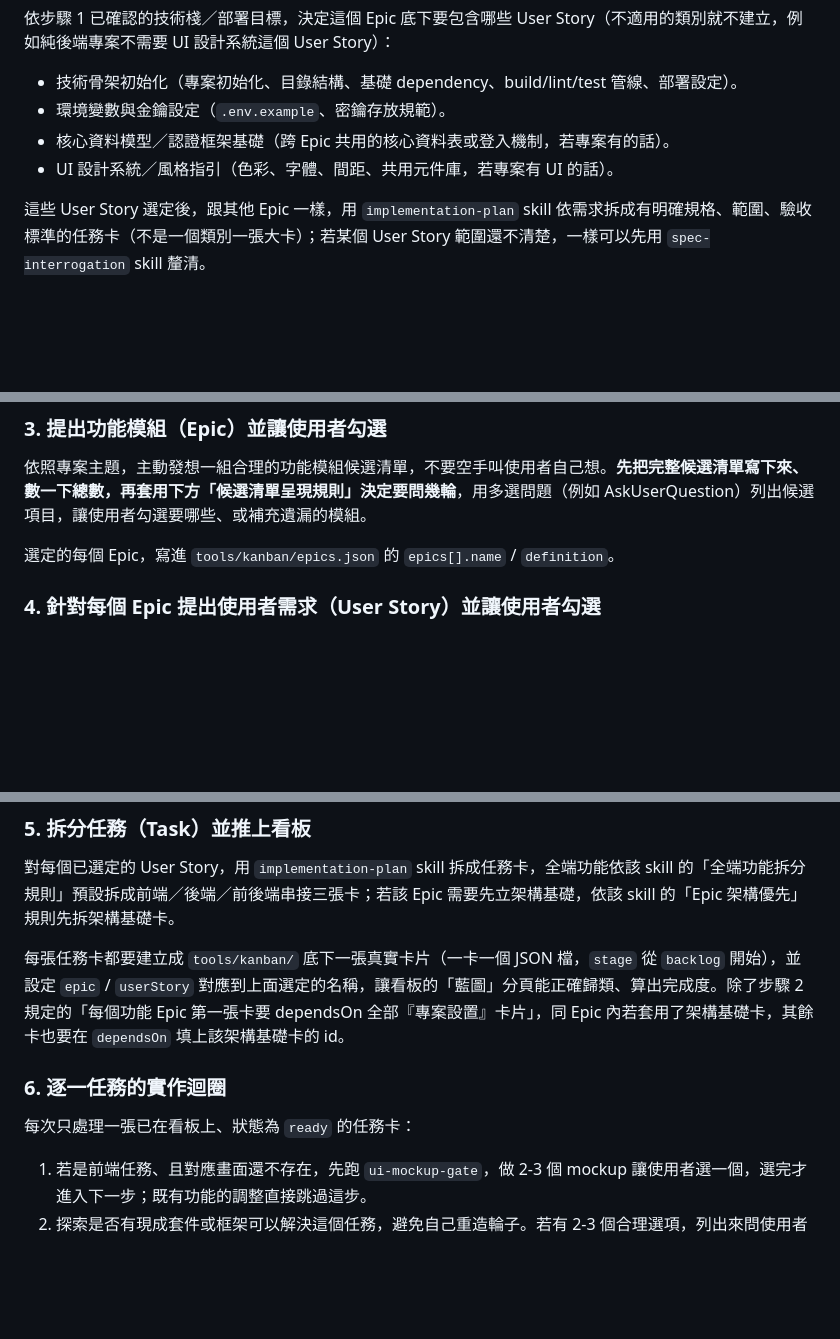
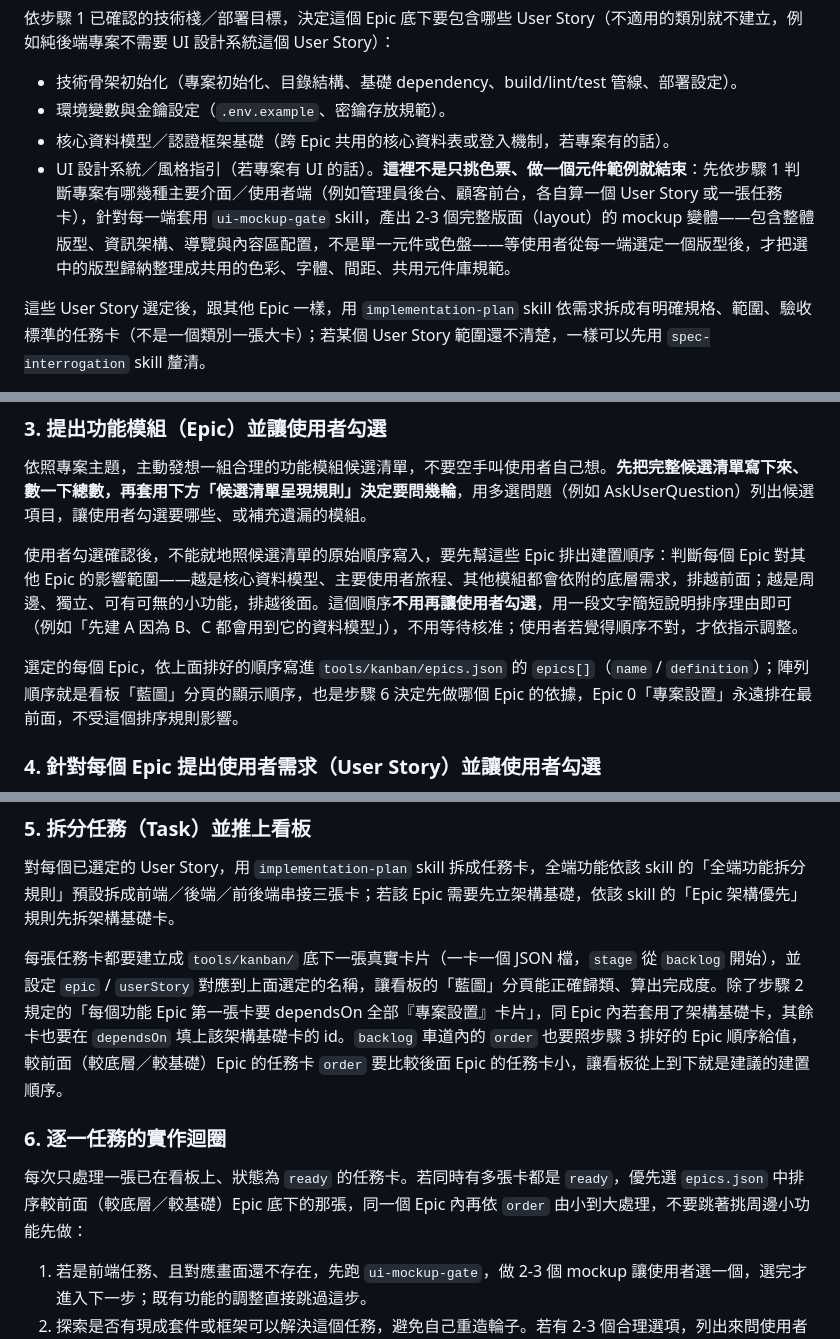
Before and after one commit to pjwang2022/Monstrare, a Markdown page: ai/skills/project-kickoff.md, 3 parts joined by grey strips. Rendered like a GitHub page; blank space fills up the shorter version.

Commit message:
Order Epics by foundational size and require full-layout mockups in Epic 0
Beyond the mandatory Epic 0, functional Epics now need an explicit
build order: bigger/more foundational Epics (shared data model, core
journeys) are sequenced before smaller peripheral ones, both in
epics.json and via backlog card `order`, and the implementation loop
picks ready cards in that order.

Epic 0's UI design-system story is also tightened: it must produce
full-layout mockups (via ui-mockup-gate) for each major surface, e.g.
admin backend vs. customer frontend, before distilling a shared
color/typography/component system — not just a single component or
color palette.

Co-Authored-By: Claude Sonnet 5 <noreply@anthropic.com>

```diff
--- a/ai/skills/project-kickoff.md
+++ b/ai/skills/project-kickoff.md
@@ -23,7 +23,7 @@
 - 技術骨架初始化（專案初始化、目錄結構、基礎 dependency、build/lint/test 管線、部署設定）。
 - 環境變數與金鑰設定（`.env.example`、密鑰存放規範）。
 - 核心資料模型／認證框架基礎（跨 Epic 共用的核心資料表或登入機制，若專案有的話）。
-- UI 設計系統／風格指引（色彩、字體、間距、共用元件庫，若專案有 UI 的話）。
+- UI 設計系統／風格指引（若專案有 UI 的話）。**這裡不是只挑色票、做一個元件範例就結束**：先依步驟 1 判斷專案有哪幾種主要介面／使用者端（例如管理員後台、顧客前台，各自算一個 User Story 或一張任務卡），針對每一端套用 `ui-mockup-gate` skill，產出 2-3 個完整版面（layout）的 mockup 變體——包含整體版型、資訊架構、導覽與內容區配置，不是單一元件或色盤——等使用者從每一端選定一個版型後，才把選中的版型歸納整理成共用的色彩、字體、間距、共用元件庫規範。
 
 這些 User Story 選定後，跟其他 Epic 一樣，用 `implementation-plan` skill 依需求拆成有明確規格、範圍、驗收標準的任務卡（不是一個類別一張大卡）；若某個 User Story 範圍還不清楚，一樣可以先用 `spec-interrogation` skill 釐清。
 
@@ -39,7 +39,9 @@
 
 依照專案主題，主動發想一組合理的功能模組候選清單，不要空手叫使用者自己想。**先把完整候選清單寫下來、數一下總數，再套用下方「候選清單呈現規則」決定要問幾輪**，用多選問題（例如 AskUserQuestion）列出候選項目，讓使用者勾選要哪些、或補充遺漏的模組。
 
-選定的每個 Epic，寫進 `tools/kanban/epics.json` 的 `epics[].name` / `definition`。
+使用者勾選確認後，不能就地照候選清單的原始順序寫入，要先幫這些 Epic 排出建置順序：判斷每個 Epic 對其他 Epic 的影響範圍——越是核心資料模型、主要使用者旅程、其他模組都會依附的底層需求，排越前面；越是周邊、獨立、可有可無的小功能，排越後面。這個順序**不用再讓使用者勾選**，用一段文字簡短說明排序理由即可（例如「先建 A 因為 B、C 都會用到它的資料模型」），不用等待核准；使用者若覺得順序不對，才依指示調整。
+
+選定的每個 Epic，依上面排好的順序寫進 `tools/kanban/epics.json` 的 `epics[]`（`name` / `definition`）；陣列順序就是看板「藍圖」分頁的顯示順序，也是步驟 6 決定先做哪個 Epic 的依據，Epic 0「專案設置」永遠排在最前面，不受這個排序規則影響。
 
 ### 4. 針對每個 Epic 提出使用者需求（User Story）並讓使用者勾選
 
@@ -74,11 +76,11 @@
 
 對每個已選定的 User Story，用 `implementation-plan` skill 拆成任務卡，全端功能依該 skill 的「全端功能拆分規則」預設拆成前端／後端／前後端串接三張卡；若該 Epic 需要先立架構基礎，依該 skill 的「Epic 架構優先」規則先拆架構基礎卡。
 
-每張任務卡都要建立成 `tools/kanban/` 底下一張真實卡片（一卡一個 JSON 檔，`stage` 從 `backlog` 開始），並設定 `epic` / `userStory` 對應到上面選定的名稱，讓看板的「藍圖」分頁能正確歸類、算出完成度。除了步驟 2 規定的「每個功能 Epic 第一張卡要 dependsOn 全部『專案設置』卡片」，同 Epic 內若套用了架構基礎卡，其餘卡也要在 `dependsOn` 填上該架構基礎卡的 id。
+每張任務卡都要建立成 `tools/kanban/` 底下一張真實卡片（一卡一個 JSON 檔，`stage` 從 `backlog` 開始），並設定 `epic` / `userStory` 對應到上面選定的名稱，讓看板的「藍圖」分頁能正確歸類、算出完成度。除了步驟 2 規定的「每個功能 Epic 第一張卡要 dependsOn 全部『專案設置』卡片」，同 Epic 內若套用了架構基礎卡，其餘卡也要在 `dependsOn` 填上該架構基礎卡的 id。`backlog` 車道內的 `order` 也要照步驟 3 排好的 Epic 順序給值，較前面（較底層／較基礎）Epic 的任務卡 `order` 要比較後面 Epic 的任務卡小，讓看板從上到下就是建議的建置順序。
 
 ### 6. 逐一任務的實作迴圈
 
-每次只處理一張已在看板上、狀態為 `ready` 的任務卡：
+每次只處理一張已在看板上、狀態為 `ready` 的任務卡。若同時有多張卡都是 `ready`，優先選 `epics.json` 中排序較前面（較底層／較基礎）Epic 底下的那張，同一個 Epic 內再依 `order` 由小到大處理，不要跳著挑周邊小功能先做：
 
 1. 若是前端任務、且對應畫面還不存在，先跑 `ui-mockup-gate`，做 2-3 個 mockup 讓使用者選一個，選完才進入下一步；既有功能的調整直接跳過這步。
 2. 探索是否有現成套件或框架可以解決這個任務，避免自己重造輪子。若有 2-3 個合理選項，列出來問使用者要用哪個並給出自己的建議；只有一個明顯選擇時才不用問。
```
Also changed, not shown: other parts of ai/skills/project-kickoff.md (+1 -1 lines).
